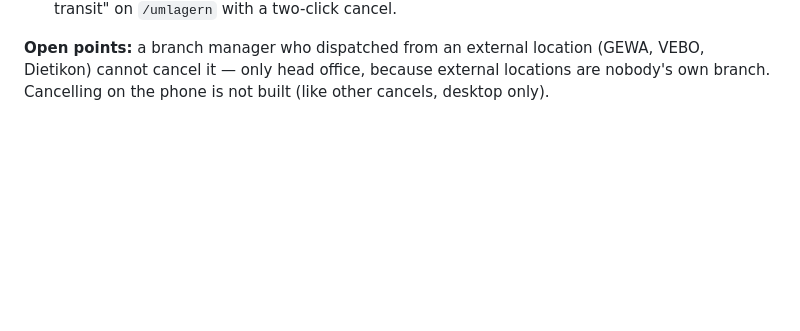
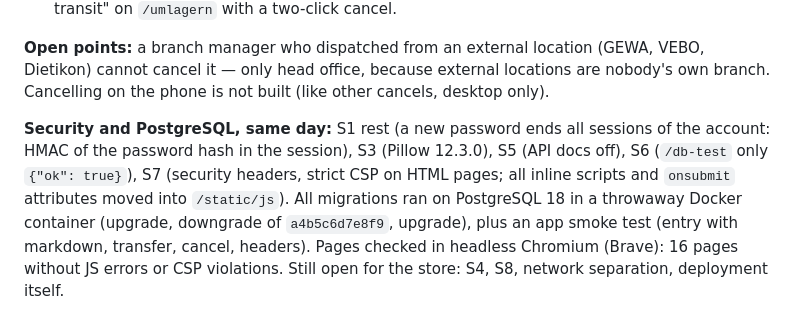
Before and after one commit to FreaXz03/sportfabrik-inventory, a Markdown page: docs/projekt-kontext.md, the part around the change. Drawn GitHub-style; blank space fills up the shorter version.

Commit message:
Docs: security S1/S3/S5-S7 and PostgreSQL migration check (29.09.2026)
Co-Authored-By: Claude Opus 5.5 <noreply@anthropic.com>

```diff
--- a/docs/projekt-kontext.md
+++ b/docs/projekt-kontext.md
@@ -1409,3 +1409,14 @@ PR #18 merged into `main`; obsolete remote branches deleted.
 location (GEWA, VEBO, Dietikon) cannot cancel it — only head office,
 because external locations are nobody's own branch. Cancelling on the
 phone is not built (like other cancels, desktop only).
+
+**Security and PostgreSQL, same day:** S1 rest (a new password ends all
+sessions of the account: HMAC of the password hash in the session), S3
+(Pillow 12.3.0), S5 (API docs off), S6 (`/db-test` only `{"ok": true}`),
+S7 (security headers, strict CSP on HTML pages; all inline scripts and
+`onsubmit` attributes moved into `/static/js`). All migrations ran on
+PostgreSQL 18 in a throwaway Docker container (upgrade, downgrade of
+`a4b5c6d7e8f9`, upgrade), plus an app smoke test (entry with markdown,
+transfer, cancel, headers). Pages checked in headless Chromium (Brave):
+16 pages without JS errors or CSP violations. Still open for the store:
+S4, S8, network separation, deployment itself.
```
Also changed, not shown: docs/start.md (+3 -3 lines).
